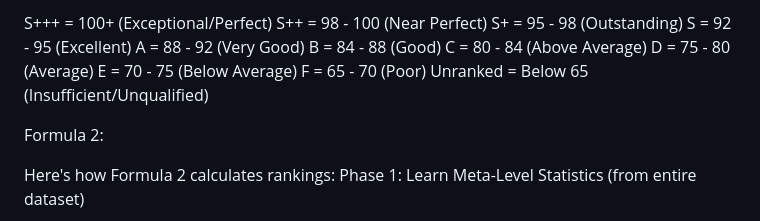
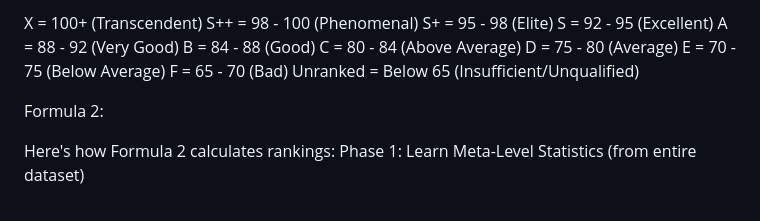
Before and after one commit to jespergran98/tcgPocketFormula, a Markdown page: README.md, the part around the change. GitHub-like rendering.

Commit message:
updated tier list names

```diff
--- a/README.md
+++ b/README.md
@@ -1,14 +1,14 @@
 
-S+++ = 100+ (Exceptional/Perfect)
-S++ = 98 - 100 (Near Perfect)
-S+ = 95 - 98 (Outstanding)
+X = 100+ (Transcendent)
+S++ = 98 - 100 (Phenomenal)
+S+ = 95 - 98 (Elite)
 S = 92 - 95 (Excellent)
 A = 88 - 92 (Very Good)
 B = 84 - 88 (Good)
 C = 80 - 84 (Above Average)
 D = 75 - 80 (Average)
 E = 70 - 75 (Below Average)
-F = 65 - 70 (Poor)
+F = 65 - 70 (Bad)
 Unranked = Below 65 (Insufficient/Unqualified)
 
 Formula 2:
```
